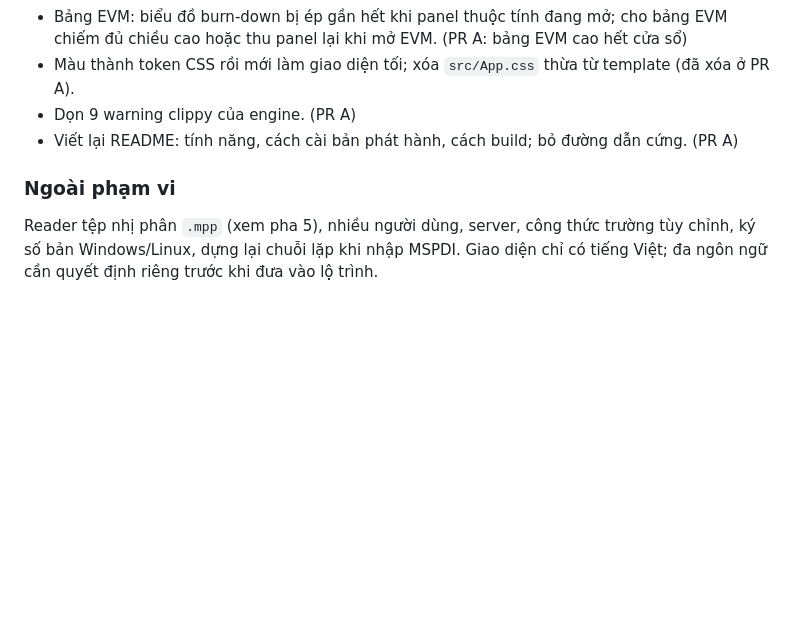
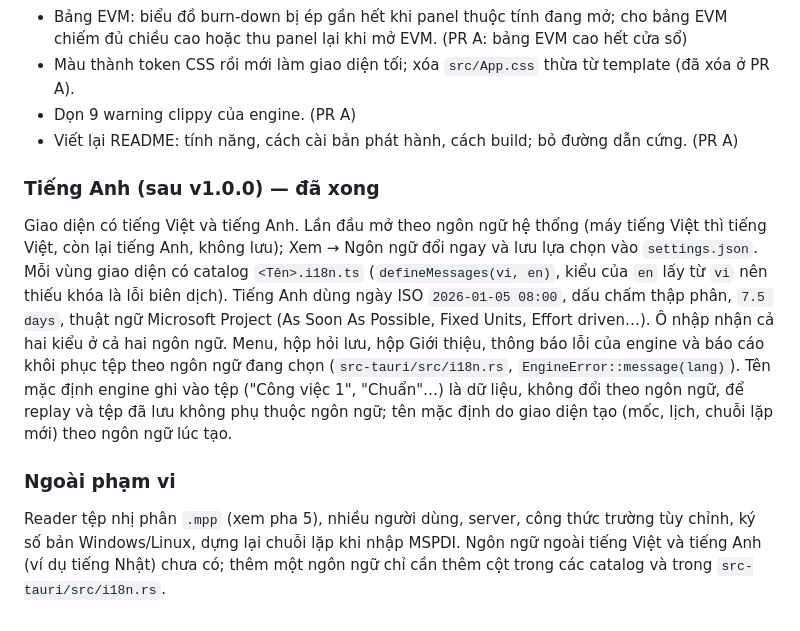
Before and after one commit to hoanghainh1188/project-decks, a Markdown page: .cursor/plans/projectdesk_macos_da6c3154.plan.md, the part around the change. Rendered like a GitHub page; blank space fills up the shorter version.

```diff
--- a/.cursor/plans/projectdesk_macos_da6c3154.plan.md
+++ b/.cursor/plans/projectdesk_macos_da6c3154.plan.md
@@ -477,6 +477,10 @@ Chia 5 PR: (A) dọn dẹp và chỉnh nhỏ, (B) sơ đồ mạng, (C) thanh c
 - Dọn 9 warning clippy của engine. (PR A)
 - Viết lại README: tính năng, cách cài bản phát hành, cách build; bỏ đường dẫn cứng. (PR A)
 
+### Tiếng Anh (sau v1.0.0) — đã xong
+
+Giao diện có tiếng Việt và tiếng Anh. Lần đầu mở theo ngôn ngữ hệ thống (máy tiếng Việt thì tiếng Việt, còn lại tiếng Anh, không lưu); Xem → Ngôn ngữ đổi ngay và lưu lựa chọn vào `settings.json`. Mỗi vùng giao diện có catalog `<Tên>.i18n.ts` (`defineMessages(vi, en)`, kiểu của `en` lấy từ `vi` nên thiếu khóa là lỗi biên dịch). Tiếng Anh dùng ngày ISO `2026-01-05 08:00`, dấu chấm thập phân, `7.5 days`, thuật ngữ Microsoft Project (As Soon As Possible, Fixed Units, Effort driven…). Ô nhập nhận cả hai kiểu ở cả hai ngôn ngữ. Menu, hộp hỏi lưu, hộp Giới thiệu, thông báo lỗi của engine và báo cáo khôi phục tệp theo ngôn ngữ đang chọn (`src-tauri/src/i18n.rs`, `EngineError::message(lang)`). Tên mặc định engine ghi vào tệp ("Công việc 1", "Chuẩn"…) là dữ liệu, không đổi theo ngôn ngữ, để replay và tệp đã lưu không phụ thuộc ngôn ngữ; tên mặc định do giao diện tạo (mốc, lịch, chuỗi lặp mới) theo ngôn ngữ lúc tạo.
+
 ### Ngoài phạm vi
 
-Reader tệp nhị phân `.mpp` (xem pha 5), nhiều người dùng, server, công thức trường tùy chỉnh, ký số bản Windows/Linux, dựng lại chuỗi lặp khi nhập MSPDI. Giao diện chỉ có tiếng Việt; đa ngôn ngữ cần quyết định riêng trước khi đưa vào lộ trình.
+Reader tệp nhị phân `.mpp` (xem pha 5), nhiều người dùng, server, công thức trường tùy chỉnh, ký số bản Windows/Linux, dựng lại chuỗi lặp khi nhập MSPDI. Ngôn ngữ ngoài tiếng Việt và tiếng Anh (ví dụ tiếng Nhật) chưa có; thêm một ngôn ngữ chỉ cần thêm cột trong các catalog và trong `src-tauri/src/i18n.rs`.
```
Also changed, not shown: CLAUDE.md (+9 -1 lines).
